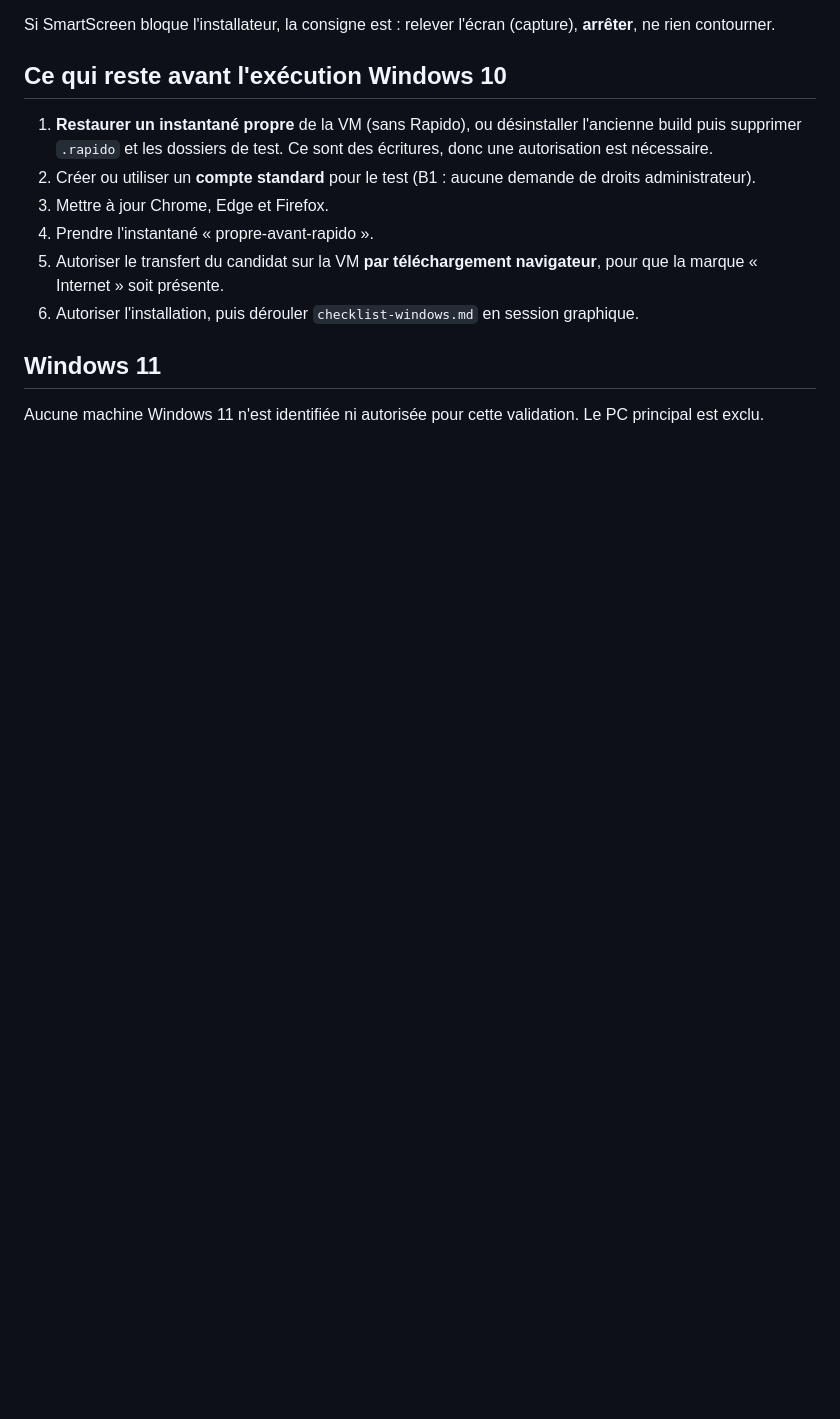
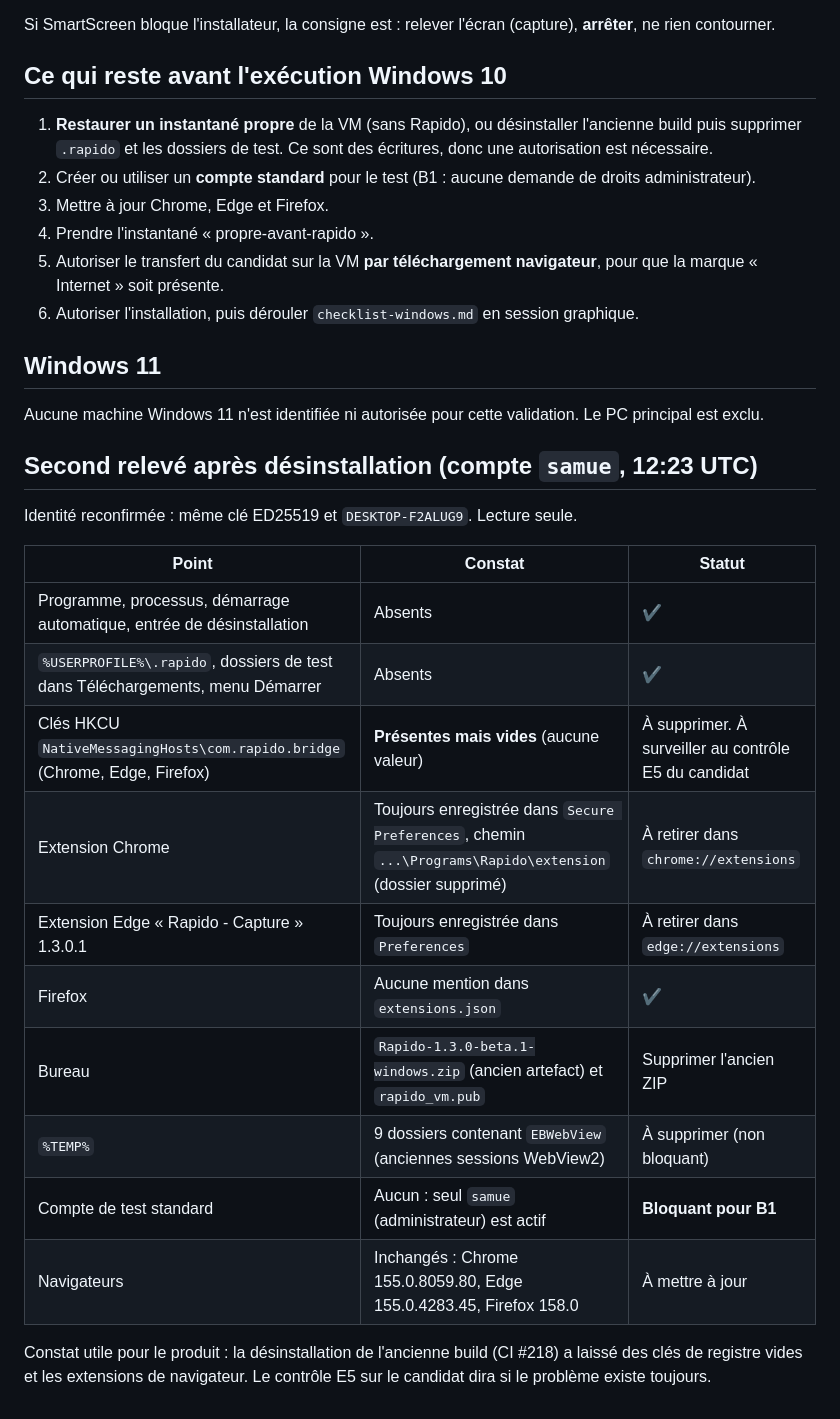
Before and after one commit to shimon3/rapido, a Markdown page: docs/private-beta/validation-win10-20261018.md, the part around the change. Rendered like a GitHub page; blank space fills up the shorter version.

Commit message:
Record second read-only Windows 10 check after uninstall
Co-Authored-By: Claude Opus 5.5 <noreply@anthropic.com>

```diff
--- a/docs/private-beta/validation-win10-20261018.md
+++ b/docs/private-beta/validation-win10-20261018.md
@@ -77,3 +77,24 @@ Si SmartScreen bloque l'installateur, la consigne est : relever l'écran
 
 Aucune machine Windows 11 n'est identifiée ni autorisée pour cette
 validation. Le PC principal est exclu.
+
+## Second relevé après désinstallation (compte `samue`, 12:23 UTC)
+
+Identité reconfirmée : même clé ED25519 et `DESKTOP-F2ALUG9`. Lecture seule.
+
+| Point | Constat | Statut |
+| --- | --- | --- |
+| Programme, processus, démarrage automatique, entrée de désinstallation | Absents | ✔ |
+| `%USERPROFILE%\.rapido`, dossiers de test dans Téléchargements, menu Démarrer | Absents | ✔ |
+| Clés HKCU `NativeMessagingHosts\com.rapido.bridge` (Chrome, Edge, Firefox) | **Présentes mais vides** (aucune valeur) | À supprimer. À surveiller au contrôle E5 du candidat |
+| Extension Chrome | Toujours enregistrée dans `Secure Preferences`, chemin `...\Programs\Rapido\extension` (dossier supprimé) | À retirer dans `chrome://extensions` |
+| Extension Edge « Rapido - Capture » 1.3.0.1 | Toujours enregistrée dans `Preferences` | À retirer dans `edge://extensions` |
+| Firefox | Aucune mention dans `extensions.json` | ✔ |
+| Bureau | `Rapido-1.3.0-beta.1-windows.zip` (ancien artefact) et `rapido_vm.pub` | Supprimer l'ancien ZIP |
+| `%TEMP%` | 9 dossiers contenant `EBWebView` (anciennes sessions WebView2) | À supprimer (non bloquant) |
+| Compte de test standard | Aucun : seul `samue` (administrateur) est actif | **Bloquant pour B1** |
+| Navigateurs | Inchangés : Chrome 155.0.8059.80, Edge 155.0.4283.45, Firefox 158.0 | À mettre à jour |
+
+Constat utile pour le produit : la désinstallation de l'ancienne build (CI #218)
+a laissé des clés de registre vides et les extensions de navigateur. Le
+contrôle E5 sur le candidat dira si le problème existe toujours.
```
